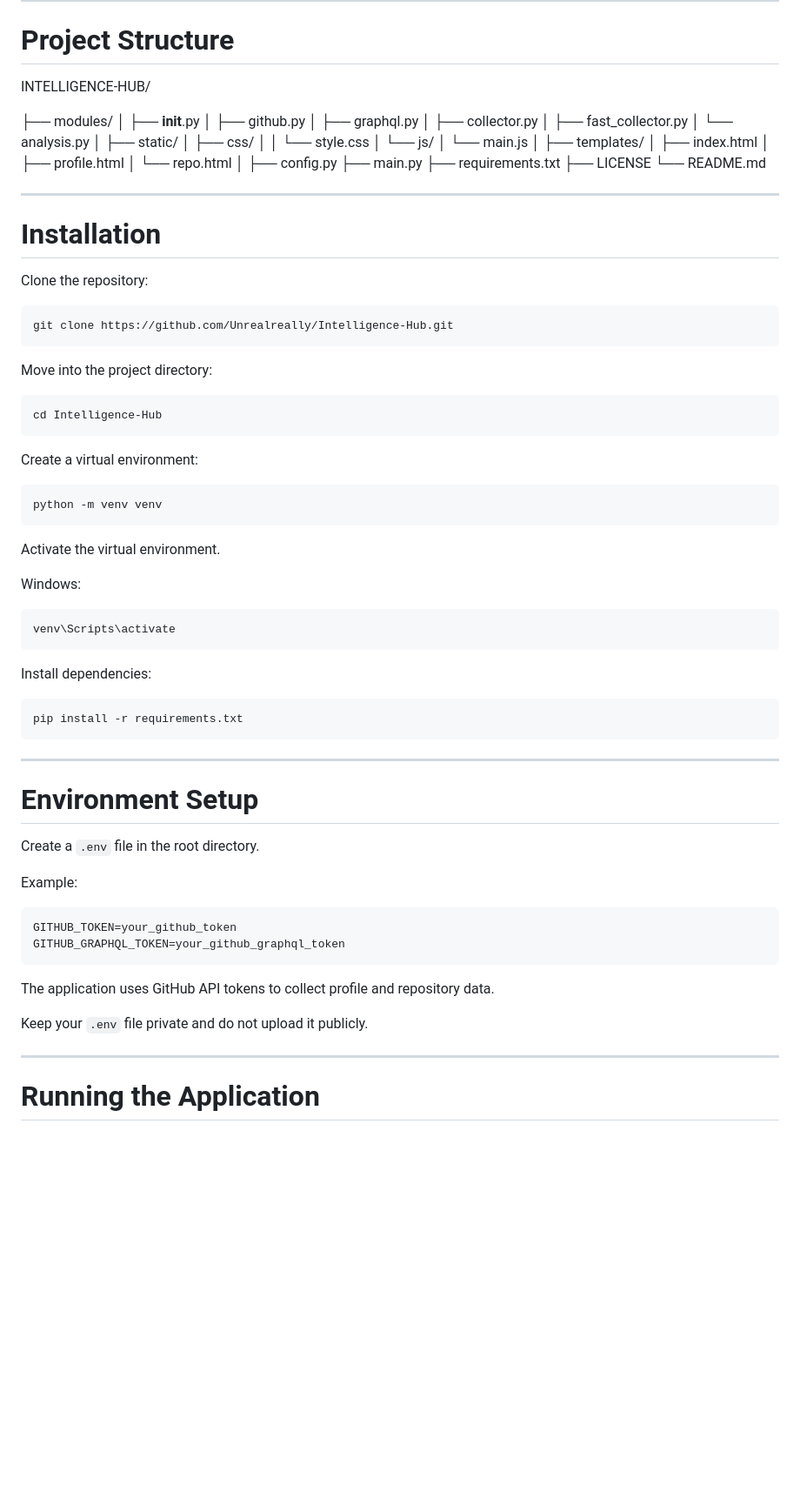
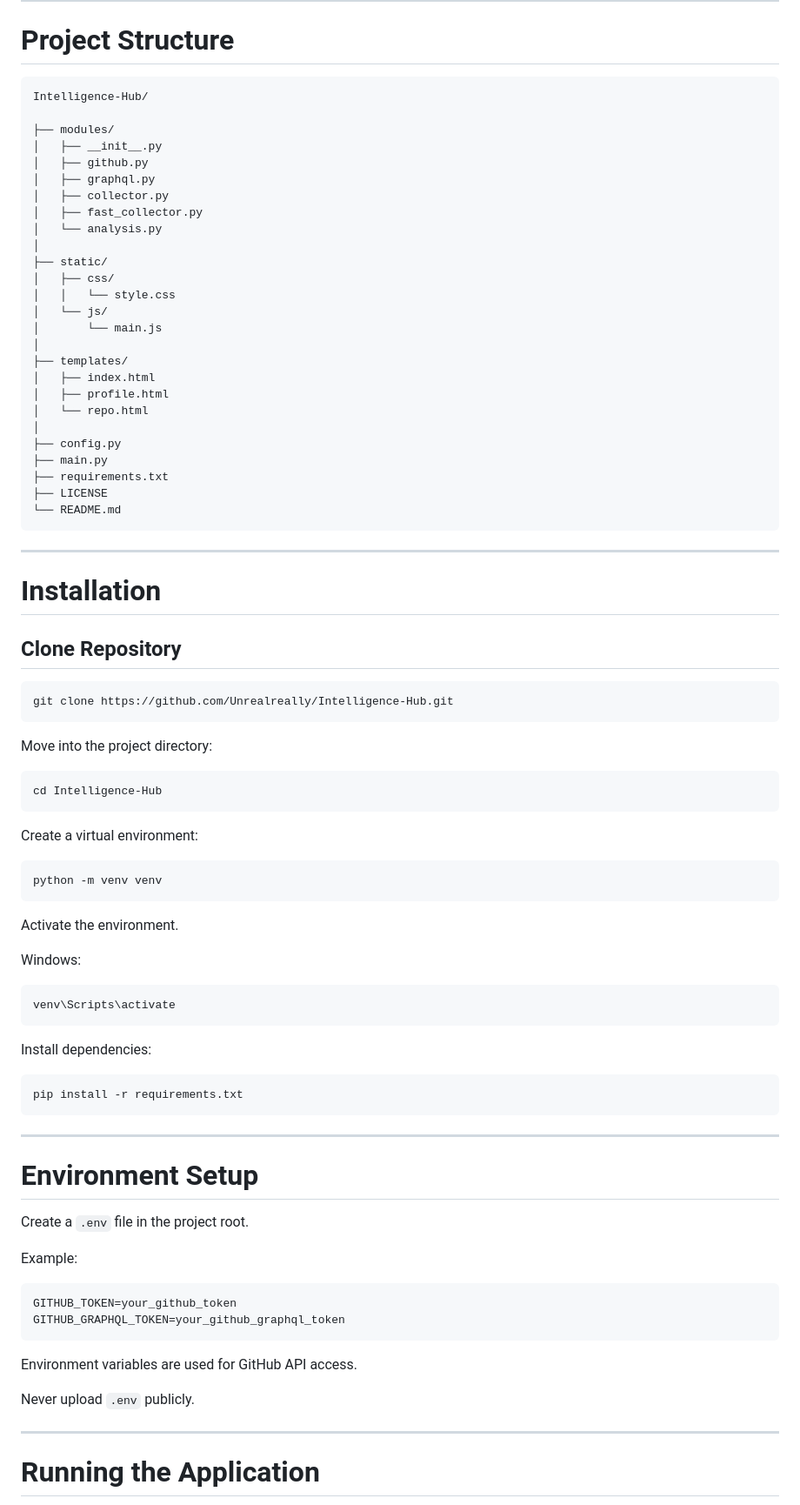
Before and after one commit to Unrealreally/Intelligence-Hub, a Markdown page: README.md, the part around one of its changes. Shown at 87% size. Drawn GitHub-style; blank space fills up the shorter version.

````diff
--- a/README.md
+++ b/README.md
@@ -87,7 +107,8 @@ Allows users to explore repositories with:
 
 # Project Structure
 
-INTELLIGENCE-HUB/
+```text
+Intelligence-Hub/
 
 ├── modules/
 │   ├── __init__.py
@@ -113,13 +134,13 @@ INTELLIGENCE-HUB/
 ├── requirements.txt
 ├── LICENSE
 └── README.md
+```
 
 ---
 
-
 # Installation
 
-Clone the repository:
+## Clone Repository
 
 ```bash
 git clone https://github.com/Unrealreally/Intelligence-Hub.git
@@ -137,7 +158,7 @@ Create a virtual environment:
 python -m venv venv
 ```
 
-Activate the virtual environment.
+Activate the environment.
 
 Windows:
 
@@ -155,7 +176,7 @@ pip install -r requirements.txt
 
 # Environment Setup
 
-Create a `.env` file in the root directory.
+Create a `.env` file in the project root.
 
 Example:
 
@@ -164,9 +185,9 @@ GITHUB_TOKEN=your_github_token
 GITHUB_GRAPHQL_TOKEN=your_github_graphql_token
 ```
 
-The application uses GitHub API tokens to collect profile and repository data.
+Environment variables are used for GitHub API access.
 
-Keep your `.env` file private and do not upload it publicly.
+Never upload `.env` publicly.
 
 ---
 
````
Also changed, not shown: other parts of README.md (+53 -25 lines).
